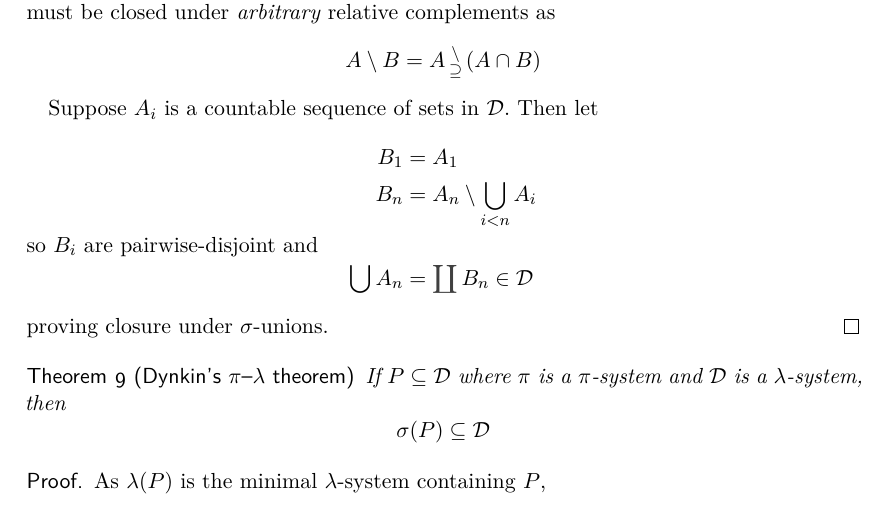
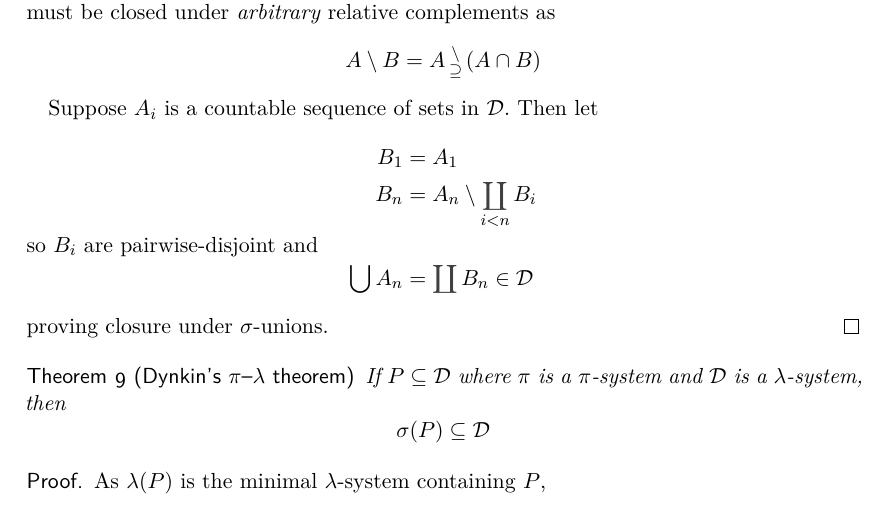
Before and after one commit to rilerez/pi-lambda-theorem, a LaTeX document (dynkin.tex): part of page 5 of 6, cut so that both start at the same text. The pictures show the PDF file dynkin.pdf that the author committed with the source.

Commit message:
Small fixes (A casing mistake, forgot to use a disjoint union)

```diff
--- a/dynkin.tex
+++ b/dynkin.tex
@@ -218,7 +218,7 @@ allowing arbitrary \(\sigma\)--unions and intersections.
   Suppose \(A_i\) is a countable sequence of sets in \(\system\). Then let
   \begin{align*}
     B_1 &= A_1 \\
-    B_n &= A_n \setminus \bigcup_{i<n}A_{i} \\
+    B_n &= A_n \setminus \bigdisjunion_{i<n}B_{i} \\
     \shortintertext{so \(B_i\) are pairwise-disjoint and}
     \bigcup A_n &= \bigdisjunion B_n \in \system
   \end{align*}
```
Also changed, not shown: dynkin.pdf, dynkin.tex (2 more changed lines).
